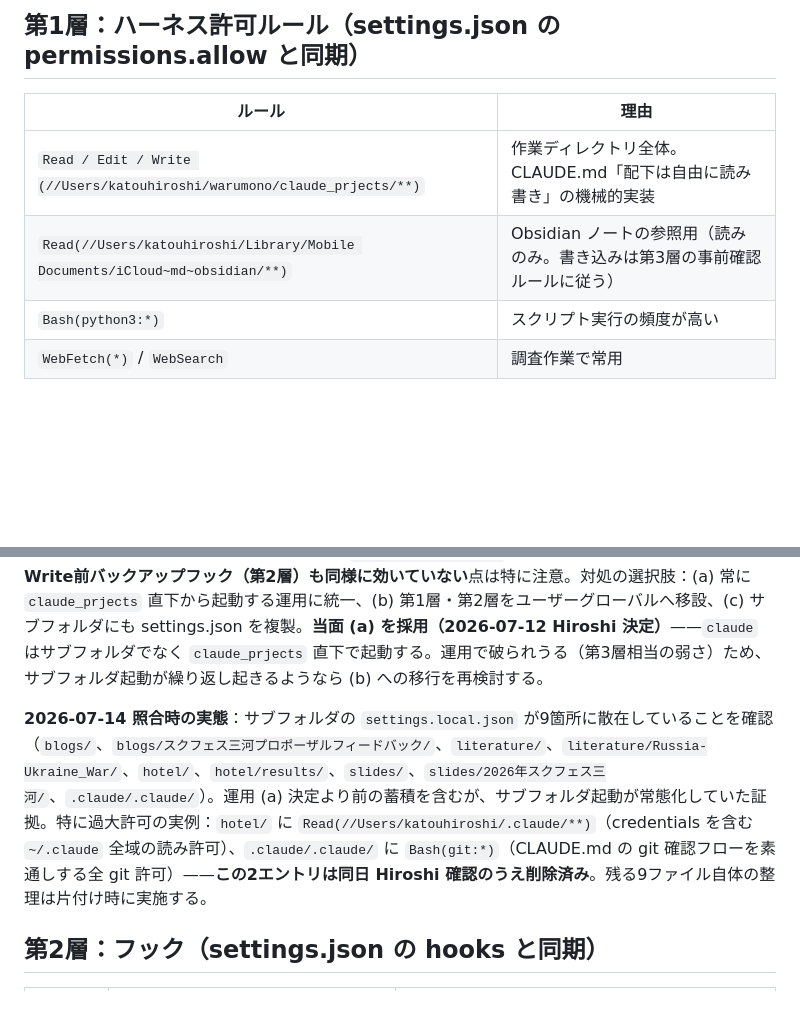
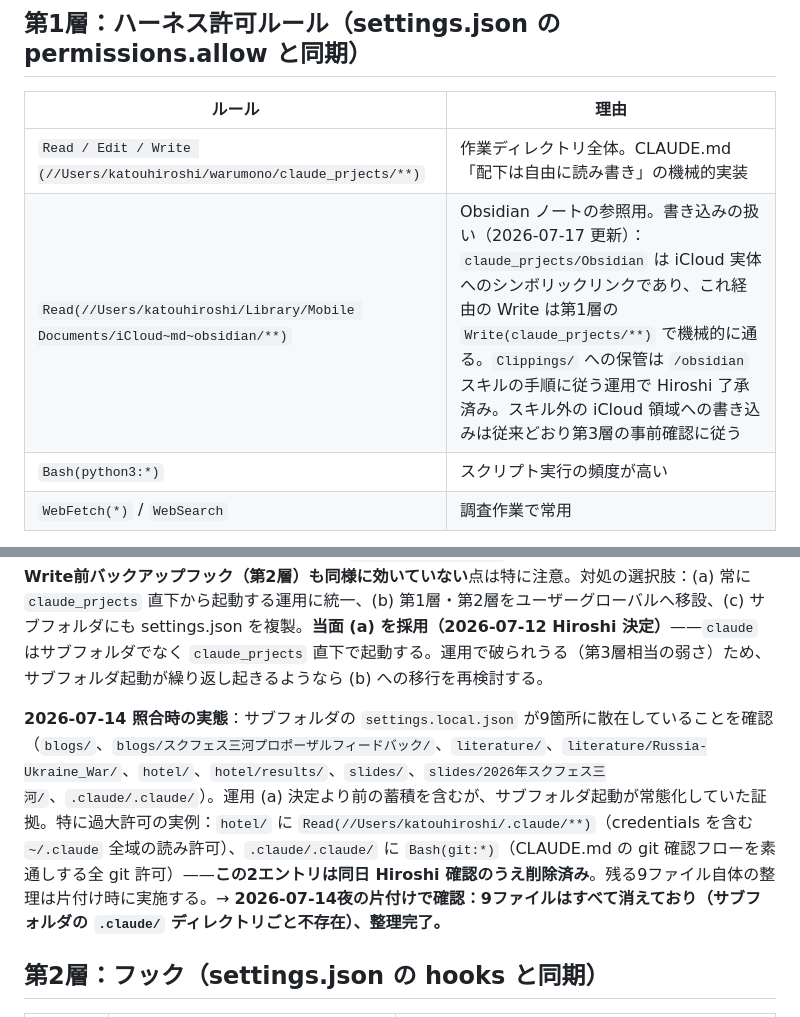
Before and after one commit to warumonogakari/warumono, a Markdown page: claude_prjects/PERMISSIONS.md, 2 parts joined by grey strips. Drawn GitHub-style; blank space fills up the shorter version.

Commit message:
PERMISSIONS.md: Obsidian書き込みの扱いを/obsidianスキル運用に更新
- 第1層Obsidian行: symlink経由のWriteはWrite(claude_prjects/**)で通る事実と、
  Clippings保管は/obsidianスキル手順に従う運用（Hiroshi了承済み）を明記
- 2026-07-14夜の片付け結果を追記: サブフォルダのsettings.local.json 9ファイルは
  整理完了（未コミットで残っていた記録）

Co-Authored-By: Claude Fable 5 <noreply@anthropic.com>

```diff
--- a/claude_prjects/PERMISSIONS.md
+++ b/claude_prjects/PERMISSIONS.md
@@ -32,7 +32,7 @@ CLAUDE.md（毎セッション自動で読み込まれる**指示**）に対し
 | ルール | 理由 |
 |---|---|
 | `Read / Edit / Write (//Users/katouhiroshi/warumono/claude_prjects/**)` | 作業ディレクトリ全体。CLAUDE.md「配下は自由に読み書き」の機械的実装 |
-| `Read(//Users/katouhiroshi/Library/Mobile Documents/iCloud~md~obsidian/**)` | Obsidian ノートの参照用（読みのみ。書き込みは第3層の事前確認ルールに従う） |
+| `Read(//Users/katouhiroshi/Library/Mobile Documents/iCloud~md~obsidian/**)` | Obsidian ノートの参照用。書き込みの扱い（2026-07-17 更新）：`claude_prjects/Obsidian` は iCloud 実体へのシンボリックリンクであり、これ経由の Write は第1層の `Write(claude_prjects/**)` で機械的に通る。`Clippings/` への保管は `/obsidian` スキルの手順に従う運用で Hiroshi 了承済み。スキル外の iCloud 領域への書き込みは従来どおり第3層の事前確認に従う |
 | `Bash(python3:*)` | スクリプト実行の頻度が高い |
 | `WebFetch(*)` / `WebSearch` | 調査作業で常用 |
 
@@ -58,7 +58,7 @@ deny はサブフォルダ起動問題（下記）の影響を受けない起動
 
 **`claude_prjects` のサブフォルダから起動したセッションには、上記第1層・第2層が一切適用されない**（設定は起動ディレクトリの `.claude/` から読まれ、親ディレクトリへ遡らない）。今回のブログ作業（`blogs/スクフェス三河プロポーザルフィードバック/` 起動）で実証：Obsidian・WebFetch とも許可済みのはずがプロンプトが発生し、サブフォルダの `settings.local.json` に重複エントリが生成された。**Write前バックアップフック（第2層）も同様に効いていない**点は特に注意。対処の選択肢：(a) 常に `claude_prjects` 直下から起動する運用に統一、(b) 第1層・第2層をユーザーグローバルへ移設、(c) サブフォルダにも settings.json を複製。**当面 (a) を採用（2026-07-12 Hiroshi 決定）**——`claude` はサブフォルダでなく `claude_prjects` 直下で起動する。運用で破られうる（第3層相当の弱さ）ため、サブフォルダ起動が繰り返し起きるようなら (b) への移行を再検討する。
 
-**2026-07-14 照合時の実態**：サブフォルダの `settings.local.json` が9箇所に散在していることを確認（`blogs/`、`blogs/スクフェス三河プロポーザルフィードバック/`、`literature/`、`literature/Russia-Ukraine_War/`、`hotel/`、`hotel/results/`、`slides/`、`slides/2026年スクフェス三河/`、`.claude/.claude/`）。運用 (a) 決定より前の蓄積を含むが、サブフォルダ起動が常態化していた証拠。特に過大許可の実例：`hotel/` に `Read(//Users/katouhiroshi/.claude/**)`（credentials を含む `~/.claude` 全域の読み許可）、`.claude/.claude/` に `Bash(git:*)`（CLAUDE.md の git 確認フローを素通しする全 git 許可）——**この2エントリは同日 Hiroshi 確認のうえ削除済み**。残る9ファイル自体の整理は片付け時に実施する。
+**2026-07-14 照合時の実態**：サブフォルダの `settings.local.json` が9箇所に散在していることを確認（`blogs/`、`blogs/スクフェス三河プロポーザルフィードバック/`、`literature/`、`literature/Russia-Ukraine_War/`、`hotel/`、`hotel/results/`、`slides/`、`slides/2026年スクフェス三河/`、`.claude/.claude/`）。運用 (a) 決定より前の蓄積を含むが、サブフォルダ起動が常態化していた証拠。特に過大許可の実例：`hotel/` に `Read(//Users/katouhiroshi/.claude/**)`（credentials を含む `~/.claude` 全域の読み許可）、`.claude/.claude/` に `Bash(git:*)`（CLAUDE.md の git 確認フローを素通しする全 git 許可）——**この2エントリは同日 Hiroshi 確認のうえ削除済み**。残る9ファイル自体の整理は片付け時に実施する。→ **2026-07-14夜の片付けで確認：9ファイルはすべて消えており（サブフォルダの `.claude/` ディレクトリごと不存在）、整理完了。**
 
 ## 第2層：フック（settings.json の hooks と同期）
 
```
